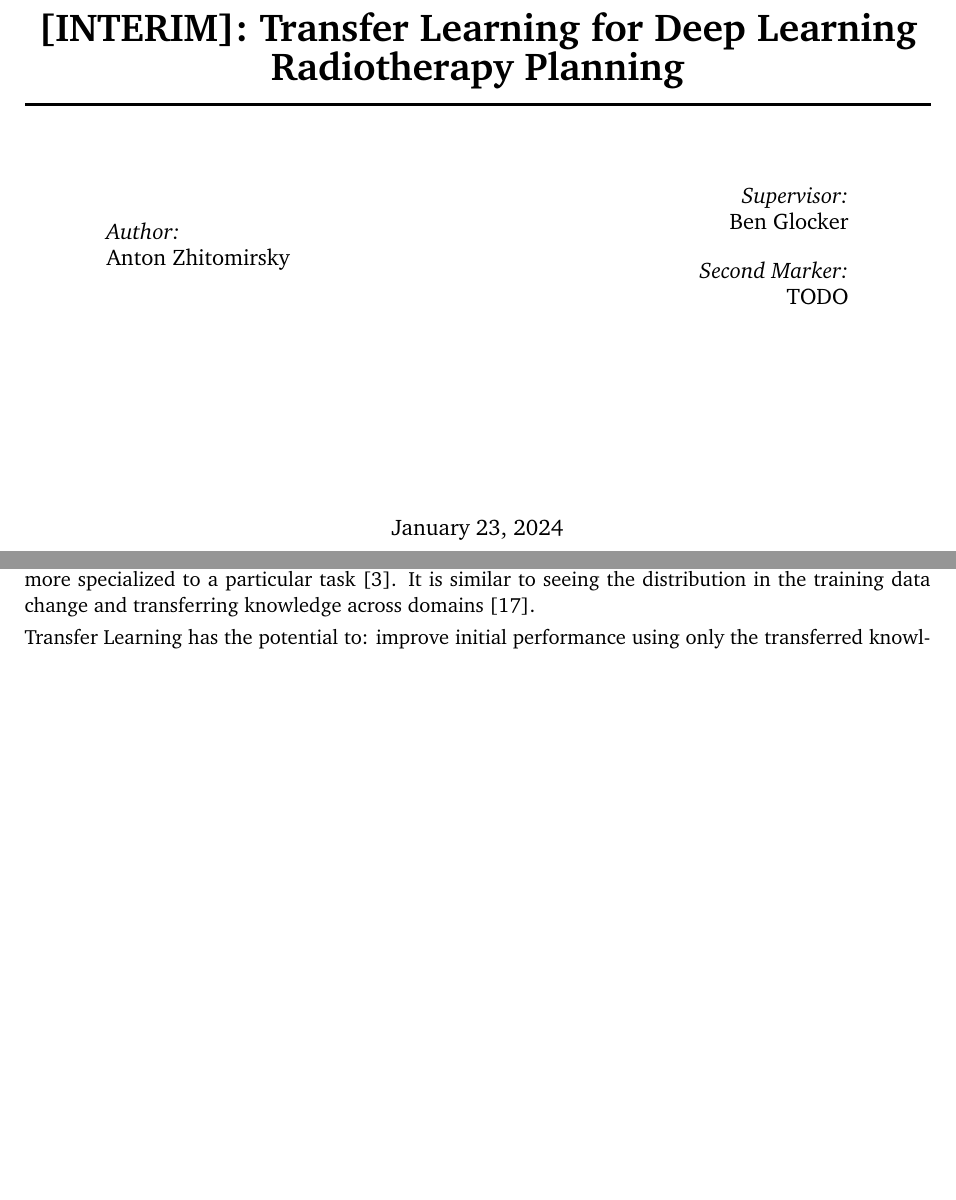
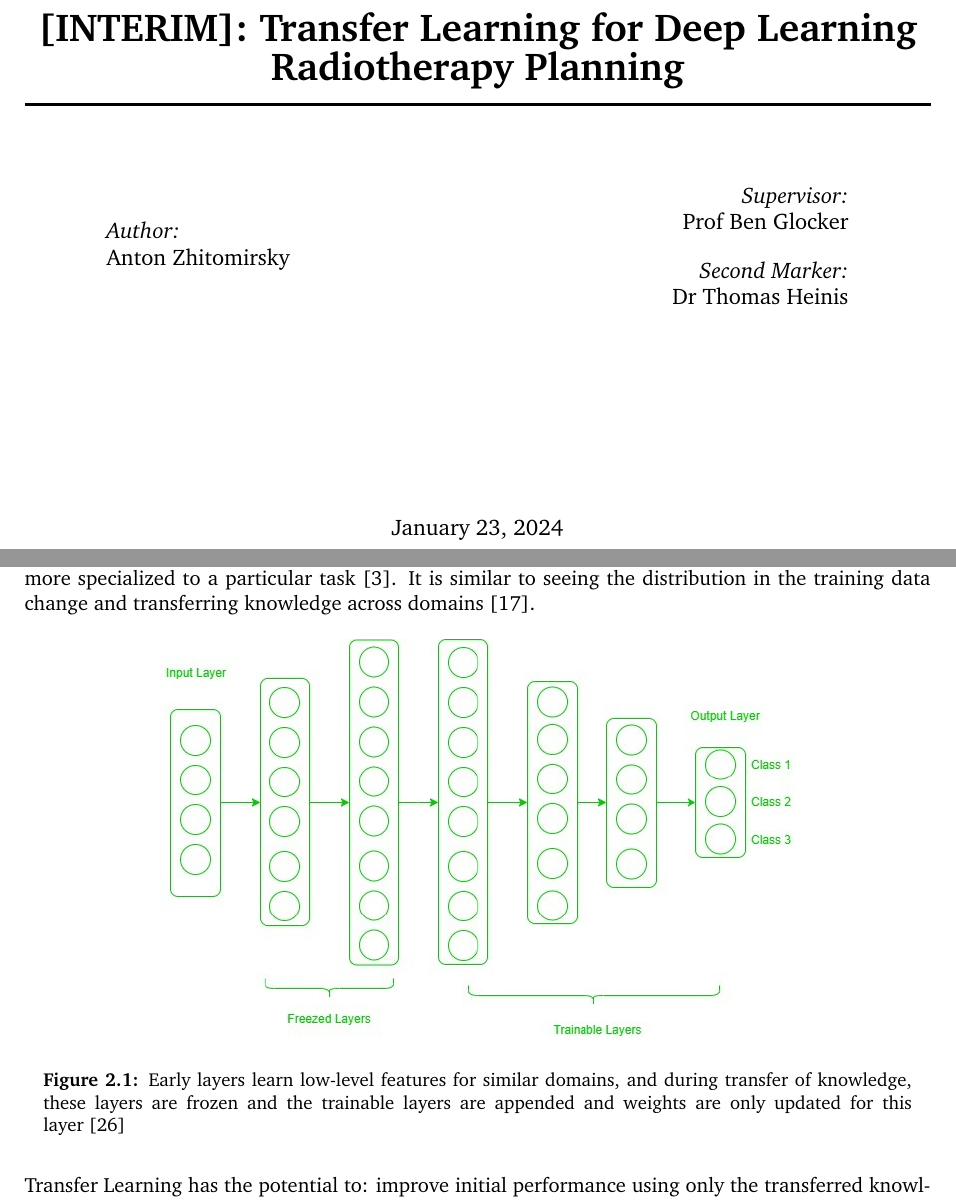
Before and after one commit to avzh1/radiotherapy, a LaTeX thesis (report/interim/interim.tex): two parts of pages 1 and 7 of 25, joined at a grey line, cut so that both start at the same text, the shorter picture padded with empty space. The pictures show the PDF file report/interim/interim.pdf that the author committed with the source.

Commit message:
interim: seond marker, figure in transfer learning

```diff
--- a/report/interim/interim.tex
+++ b/report/interim/interim.tex
@@ -3,8 +3,8 @@
 % some definitions for the title page
 \newcommand{\reporttitle}{[INTERIM]: Transfer Learning for Deep Learning Radiotherapy Planning}
 \newcommand{\reportauthor}{Anton Zhitomirsky}
-\newcommand{\supervisor}{Ben Glocker}
-\newcommand{\secondMarker}{TODO}
+\newcommand{\supervisor}{Prof Ben Glocker}
+\newcommand{\secondMarker}{Dr Thomas Heinis}
 \newcommand{\reporttype}{MEng Individual Project}
 
 % load some definitions and default packages
@@ -139,6 +139,13 @@ Another issue lies in the bespoke nature of this application. Most pre-trained n
 Transfer Learning uses knowledge that has been obtained from one task, and uses it as a starting point for learning a new task. It is therefore a useful solution to the problems identified in Section~\ref{sect:limitations} because of the transferable knowledge features for similar domains  and its proven success in generalizing features is trained properly.
 
 The intuitive reason why transfer learning works is because in the early layers of deep learning, the model learns very low-level features. At this scale, the initial data-set or the cost function doesn't matter because a model working on the same problem but with different initialization will learn similar low-level features. This allows transferral because the (large/sufficiently sized) input dataset is abstracted in the set low-level features which can instead be transferred. Then, the later layers are more specialized to a particular task~\cite{deep-learning-book}. It is similar to seeing the distribution in the training data change and transferring knowledge across domains~\cite{survey-on-transfer-learning}.
+
+\begin{figure}[H]
+  \centering
+  \includegraphics[width=0.7\linewidth]{../figures/Frozen-layers.jpg}
+  \caption{Early layers learn low-level features for similar domains, and during transfer of knowledge, these layers are frozen and the trainable layers are appended and weights are only updated for this layer~\cite{geeks-transfer-learning}}
+ \label{fig:frozen-layers}
+\end{figure}
 
 Transfer Learning has the potential to: improve initial performance using only the transferred knowledge before nay further learning is done, improve the time it takes to fully learn the target task given the transferred knowledge, and improve the final performance all when compared to initial benchmarks without transfer~\cite{torrey-handbook}. It has also been found to work in medical contexts as well, where, for 332 abdominal liver CT scans, transfer learning generally improved weight initialization and resulted in faster convergence providing stronger and more robust representation~\cite{liver-lesion-via-transfer-learning}
 
```
Also changed, not shown: research/notes/.latex-templates/includes.tex (+4 -4 lines), research/notes/.latex-templates/notation.tex (+1 -1 lines), report/figures/Frozen-layers.jpg (added), report/interim/interim.pdf, research/notes/programming/transfer-learning/transfer-learning.pdf, report/interim/interim.tex (8 more changed lines), 1 other file.
